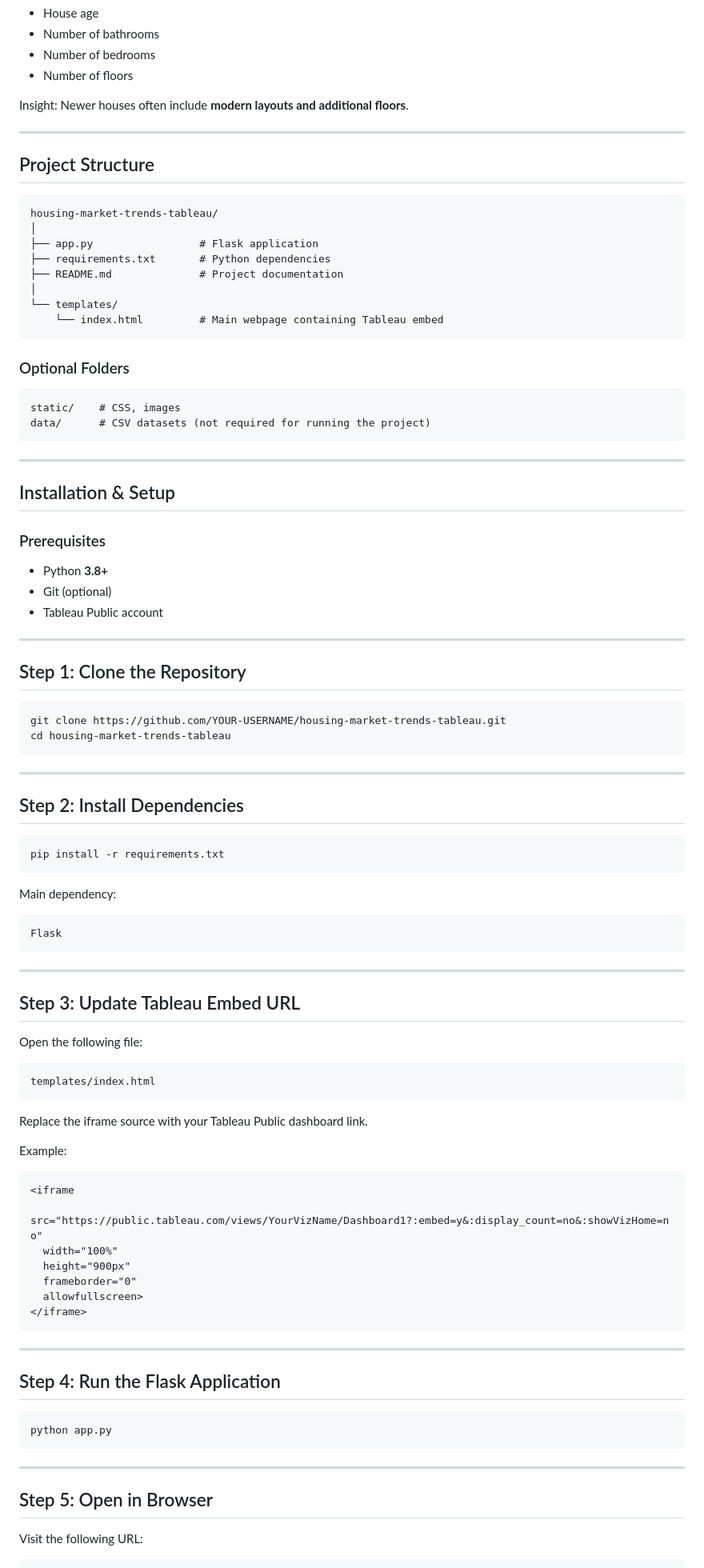
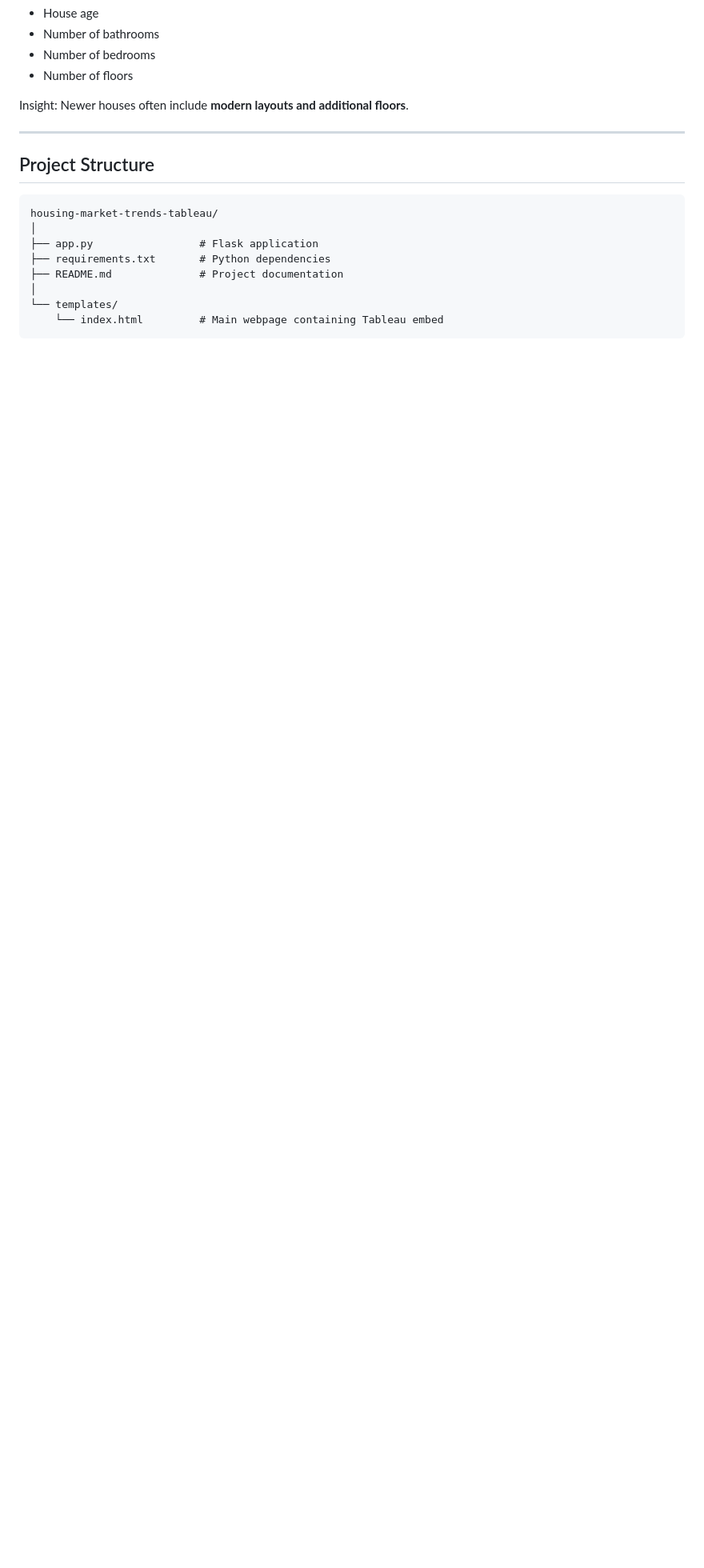
Before and after one commit to Krash29/housing-market-trends-tableau, a Markdown page: README.md, the part around one of its changes. Shown at 80% size. Rendered like a GitHub page; blank space fills up the shorter version.

````diff
--- a/README.md
+++ b/README.md
@@ -133,81 +133,3 @@ housing-market-trends-tableau/
     └── index.html         # Main webpage containing Tableau embed
 ```
 
-### Optional Folders
-
-```
-static/    # CSS, images
-data/      # CSV datasets (not required for running the project)
-```
-
----
-
-## Installation & Setup
-
-### Prerequisites
-
-- Python **3.8+**
-- Git (optional)
-- Tableau Public account
-
----
-
-## Step 1: Clone the Repository
-
-```bash
-git clone https://github.com/YOUR-USERNAME/housing-market-trends-tableau.git
-cd housing-market-trends-tableau
-```
-
----
-
-## Step 2: Install Dependencies
-
-```bash
-pip install -r requirements.txt
-```
-
-Main dependency:
-
-```
-Flask
-```
-
----
-
-## Step 3: Update Tableau Embed URL
-
-Open the following file:
-
-```
-templates/index.html
-```
-
-Replace the iframe source with your Tableau Public dashboard link.
-
-Example:
-
-```html
-<iframe
-  src="https://public.tableau.com/views/YourVizName/Dashboard1?:embed=y&:display_count=no&:showVizHome=no"
-  width="100%"
-  height="900px"
-  frameborder="0"
-  allowfullscreen>
-</iframe>
-```
-
----
-
-## Step 4: Run the Flask Application
-
-```bash
-python app.py
-```
-
----
-
-## Step 5: Open in Browser
-
-Visit the following URL:
-
````
Also changed, not shown: other parts of README.md (+5 -43 lines).
